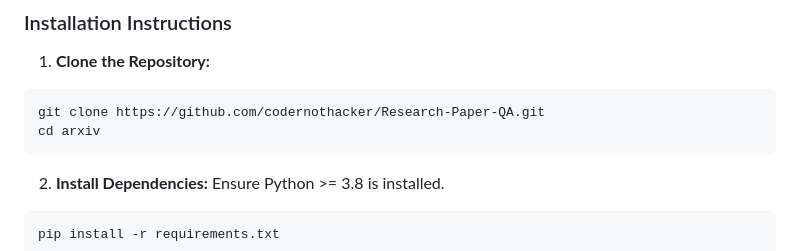
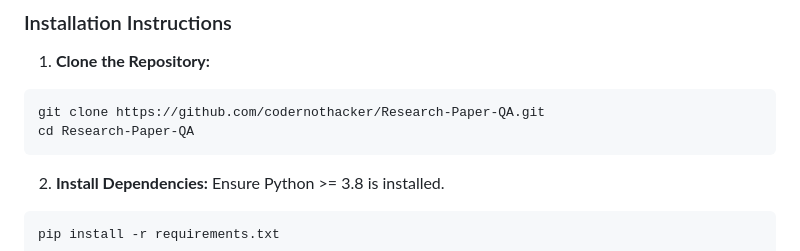
Before and after one commit to codernothacker/Research-Paper-QA, a Markdown page: README.md, the part around the change. Drawn GitHub-style.

````diff
--- a/README.md
+++ b/README.md
@@ -55,7 +55,7 @@
 1. **Clone the Repository:**
 ```bash
 git clone https://github.com/codernothacker/Research-Paper-QA.git
-cd arxiv
+cd Research-Paper-QA
 ```
 2. **Install Dependencies:** Ensure Python >= 3.8 is installed.
 ```bash
````
